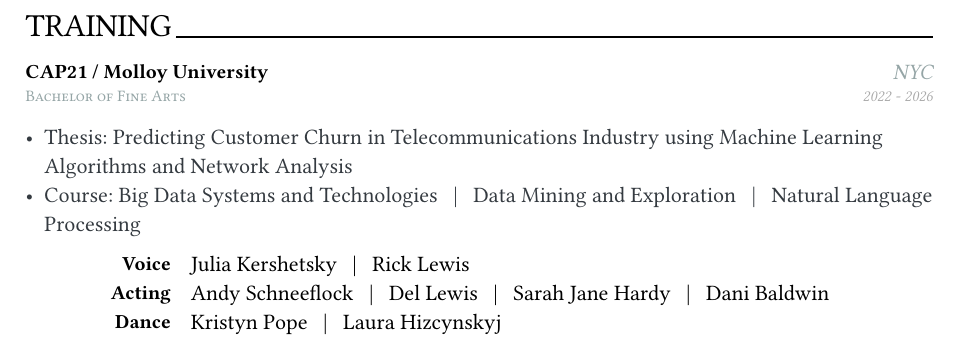
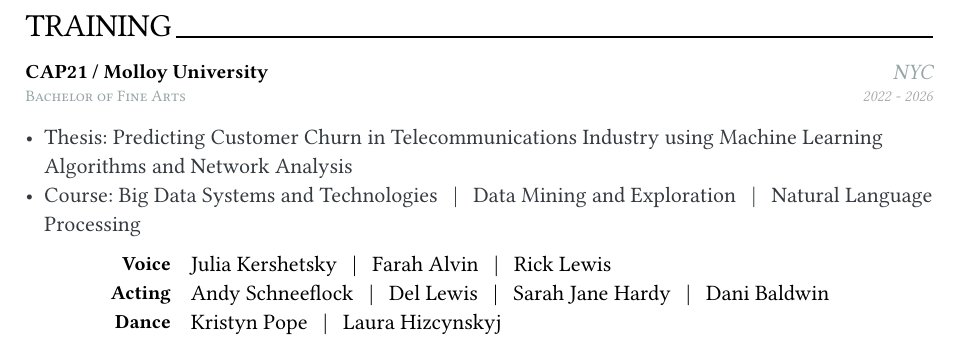
Before and after one commit to Multipixelone/resume, a Typst document (modules/training.typ): part of the page, cut so that both start at the same text. Compiled offline with Typst 0.15.

Commit message:
add farah alvin

```diff
--- a/modules/training.typ
+++ b/modules/training.typ
@@ -20,7 +20,7 @@
 
 #cvSkill(
   type: [Voice],
-  info: [Julia Kershetsky #hBar() Rick Lewis],
+  info: [Julia Kershetsky #hBar() Farah Alvin #hBar() Rick Lewis],
 )
 
 #cvSkill(
```
